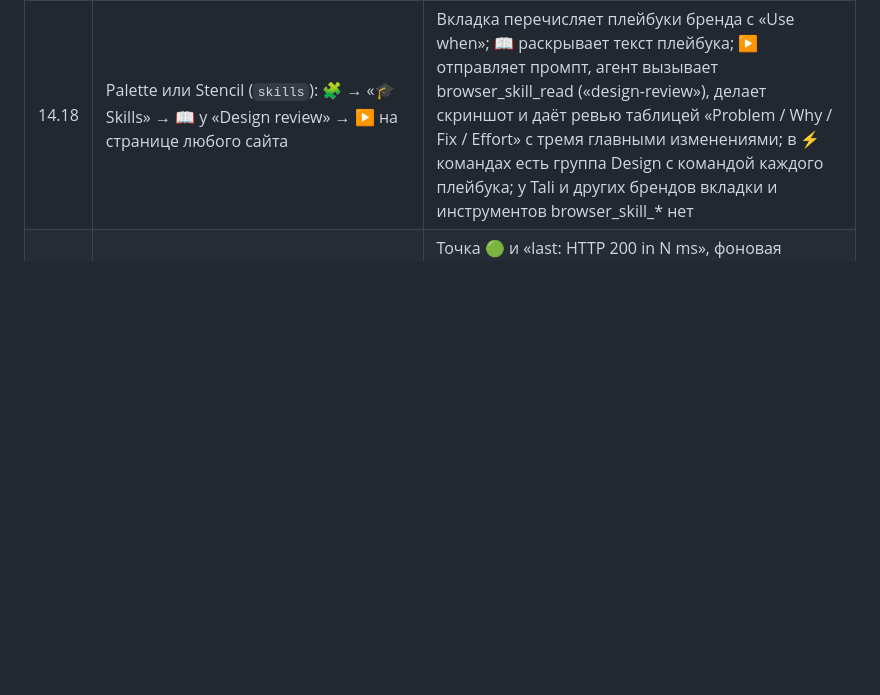
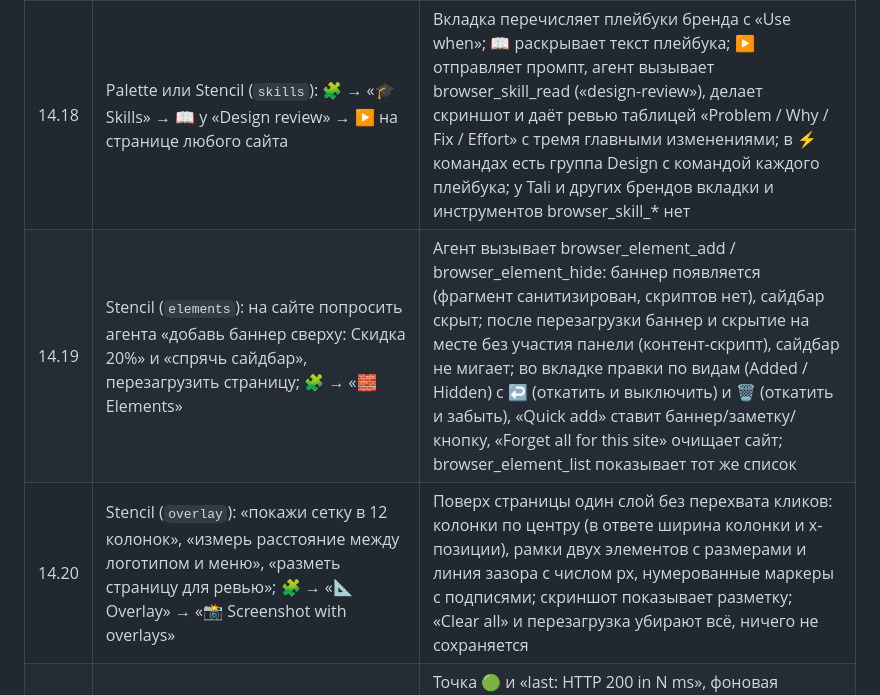
Before and after one commit to KARI-show/agent-browser-3, a Markdown page: browser/TESTING.md, the part around the change. Rendered like a GitHub page; blank space fills up the shorter version.

Commit message:
docs: manual checks for the Stencil extras
Co-Authored-By: Claude Fable 5.1 <noreply@anthropic.com>
Claude-Session: https://claude.ai/code/session_018kXn82BGUGCrW5sbpyB8cw

```diff
--- a/browser/TESTING.md
+++ b/browser/TESTING.md
@@ -221,6 +221,8 @@ service worker, network tap). Руками — живые сайты.
 | 14.15 | Harbor (`audit`): в окне профиля устройства открыть 🧩 → «🪪 Identity» (или browser_identity_report) | Строка Verdict выделена; в «What the page sees» UA/платформа/часовой пояс шаблона профиля, в «What the extension knows» метка профиля и прокси (host:port, без логина и пароля); в обычном окне «no device profile; no proxy»; при расхождении (часовой пояс страницы ≠ профиля) предупреждение ⚠ |
 | 14.16 | Beacon (`checks`): 🧩 → «🔗 Checks» → «Check the links on this page» на странице с битой ссылкой | Статус «Checking links… N / M», список: битые первыми (текст ссылки, «HTTP 404» или «down: …», кнопка Open открывает ссылку), сверху «Last check · just now» со счётчиками ok/redirected/broken; то же агенту даёт browser_check_links |
 | 14.18 | Palette или Stencil (`skills`): 🧩 → «🎓 Skills» → 📖 у «Design review» → ▶ на странице любого сайта | Вкладка перечисляет плейбуки бренда с «Use when»; 📖 раскрывает текст плейбука; ▶ отправляет промпт, агент вызывает browser_skill_read («design-review»), делает скриншот и даёт ревью таблицей «Problem / Why / Fix / Effort» с тремя главными изменениями; в ⚡ командах есть группа Design с командой каждого плейбука; у Tali и других брендов вкладки и инструментов browser_skill_* нет |
+| 14.19 | Stencil (`elements`): на сайте попросить агента «добавь баннер сверху: Скидка 20%» и «спрячь сайдбар», перезагрузить страницу; 🧩 → «🧱 Elements» | Агент вызывает browser_element_add / browser_element_hide: баннер появляется (фрагмент санитизирован, скриптов нет), сайдбар скрыт; после перезагрузки баннер и скрытие на месте без участия панели (контент-скрипт), сайдбар не мигает; во вкладке правки по видам (Added / Hidden) с ↩ (откатить и выключить) и 🗑 (откатить и забыть), «Quick add» ставит баннер/заметку/кнопку, «Forget all for this site» очищает сайт; browser_element_list показывает тот же список |
+| 14.20 | Stencil (`overlay`): «покажи сетку в 12 колонок», «измерь расстояние между логотипом и меню», «разметь страницу для ревью»; 🧩 → «📐 Overlay» → «📸 Screenshot with overlays» | Поверх страницы один слой без перехвата кликов: колонки по центру (в ответе ширина колонки и x-позиции), рамки двух элементов с размерами и линия зазора с числом px, нумерованные маркеры с подписями; скриншот показывает разметку; «Clear all» и перезагрузка убирают всё, ничего не сохраняется |
 | 14.17 | Beacon (`uptime`): 🧩 → «⏱ Uptime» → «Monitor a site's uptime» (URL подставлен, every 5, expected 200) → ▶ Check now; затем указать URL, отдающий 503 → ▶ | Точка 🟢 и «last: HTTP 200 in N ms», фоновая вкладка не открывается; после 503 точка 🔴, уведомление «Beacon · <имя>» с текстом «HTTP 503», в Telegram «+ HTTP 503 / − HTTP 200», в спарклайне «×», uptime % падает; browser_uptime_list показывает историю; ⏸ снимает аларм, 🗑 удаляет; во вкладке 👁 Watchers такой вотчер подписан «HTTP status (expect 200)» |
 
 ---
```
